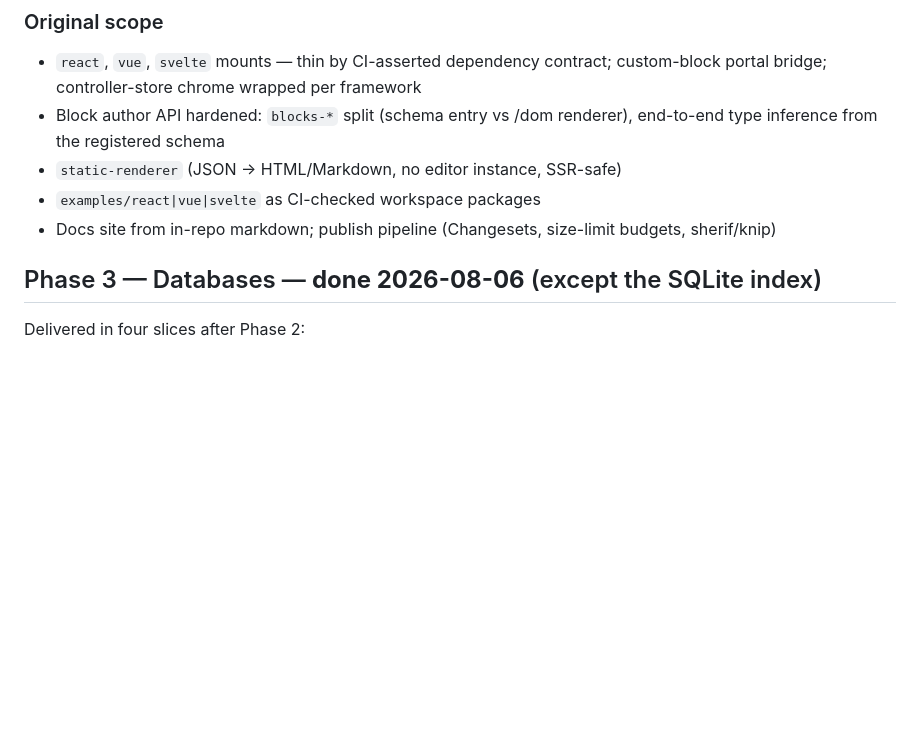
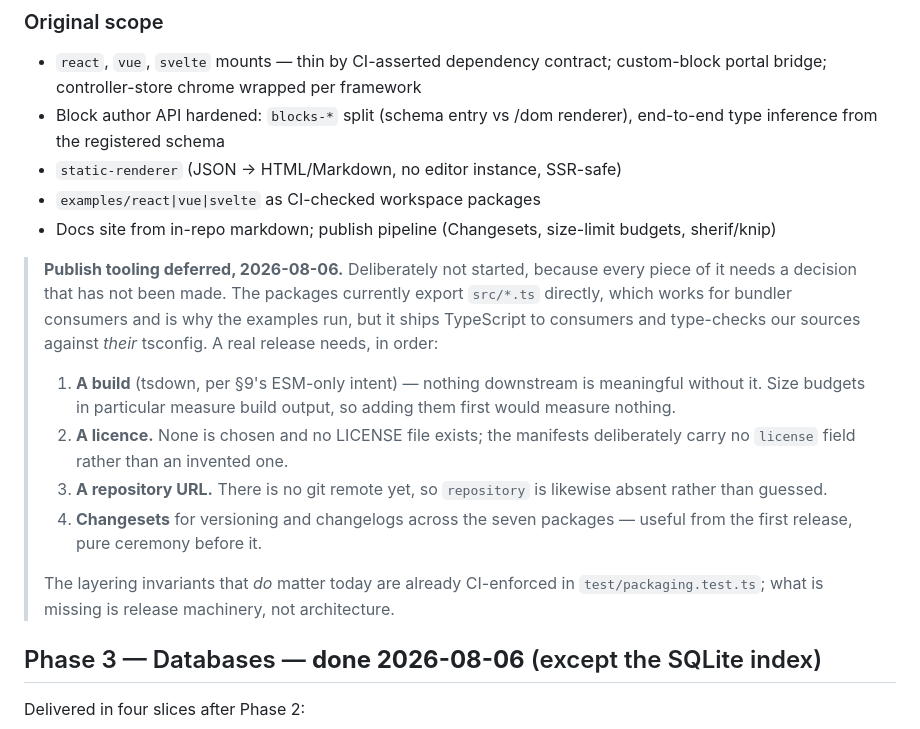
Before and after one commit to Frulko/note-block-editor, a Markdown page: docs/ROADMAP.md, the part around the change. Drawn GitHub-style; blank space fills up the shorter version.

Commit message:
docs: record why publish tooling is deferred
Not started rather than half-built: a build has to come first (size budgets
measure build output, so they would measure nothing today), and the licence
and repository URL are both unmade decisions — the manifests carry neither
field rather than an invented one.

Co-Authored-By: Claude Fable 5 <noreply@anthropic.com>

```diff
--- a/docs/ROADMAP.md
+++ b/docs/ROADMAP.md
@@ -165,6 +165,26 @@ size-limit budgets, sherif/knip, Nx, docs site — none of them hurt yet at
 - Docs site from in-repo markdown; publish pipeline (Changesets, size-limit
   budgets, sherif/knip)
 
+> **Publish tooling deferred, 2026-08-06.** Deliberately not started, because
+> every piece of it needs a decision that has not been made. The packages
+> currently export `src/*.ts` directly, which works for bundler consumers and
+> is why the examples run, but it ships TypeScript to consumers and type-checks
+> our sources against *their* tsconfig. A real release needs, in order:
+>
+> 1. **A build** (tsdown, per §9's ESM-only intent) — nothing downstream is
+>    meaningful without it. Size budgets in particular measure build output, so
+>    adding them first would measure nothing.
+> 2. **A licence.** None is chosen and no LICENSE file exists; the manifests
+>    deliberately carry no `license` field rather than an invented one.
+> 3. **A repository URL.** There is no git remote yet, so `repository` is
+>    likewise absent rather than guessed.
+> 4. **Changesets** for versioning and changelogs across the seven packages —
+>    useful from the first release, pure ceremony before it.
+>
+> The layering invariants that *do* matter today are already CI-enforced in
+> `test/packaging.test.ts`; what is missing is release machinery, not
+> architecture.
+
 ## Phase 3 — Databases — **done 2026-08-06** (except the SQLite index)
 
 Delivered in four slices after Phase 2:
```
